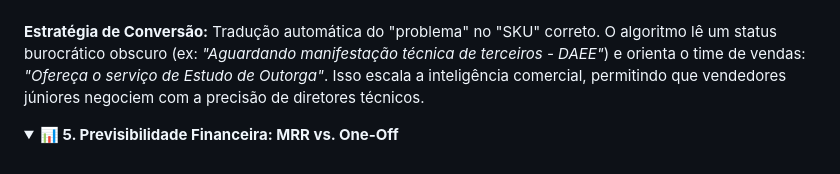
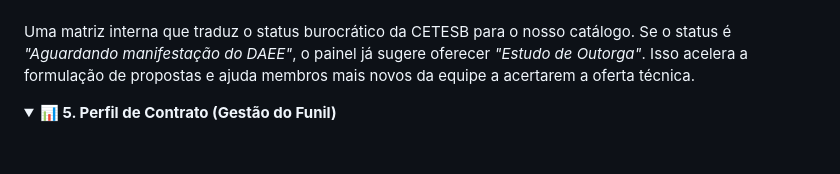
Before and after one commit to marcosengdados/licenciamentoCETESB-webscrapling, a Markdown page: README.md, the part around one of its changes. Rendered like a GitHub page; folded sections open.

```diff
--- a/README.md
+++ b/README.md
@@ -61,11 +102,11 @@ Nesse projeto a analise se fundamenta em não olhar para "processos ambientais",
 <img src="Pipeline%20de%20servi%C3%A7os%20recomendados.png" width="800">
 </div>
 <br>
-<b>Estratégia de Conversão:</b> Tradução automática do "problema" no "SKU" correto. O algoritmo lê um status burocrático obscuro (ex: <i>"Aguardando manifestação técnica de terceiros - DAEE"</i>) e orienta o time de vendas: <i>"Ofereça o serviço de Estudo de Outorga"</i>. Isso escala a inteligência comercial, permitindo que vendedores júniores negociem com a precisão de diretores técnicos.
+Uma matriz interna que traduz o status burocrático da CETESB para o nosso catálogo. Se o status é <i>"Aguardando manifestação do DAEE"</i>, o painel já sugere oferecer <i>"Estudo de Outorga"</i>. Isso acelera a formulação de propostas e ajuda membros mais novos da equipe a acertarem a oferta técnica.
 </details>
 
 <details>
-<summary><b>📊 5. Previsibilidade Financeira: MRR vs. One-Off</b></summary>
+<summary><b>📊 5. Perfil de Contrato (Gestão do Funil)</b></summary>
 <br>
 <div align="center">
 <img src="Perfil%20contrato.png" width="800">
```
Also changed, not shown: other parts of README.md (+72 -20 lines).
